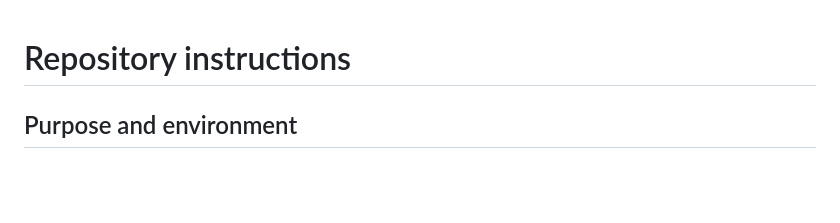
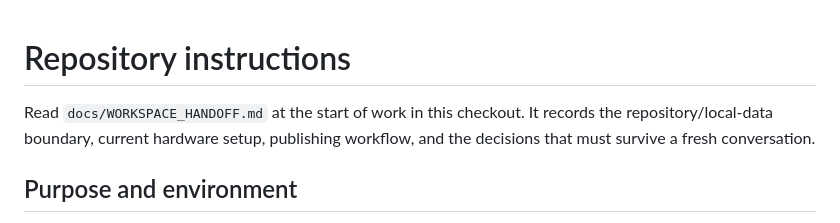
Before and after one commit to PaolaShultz/shr-daw, a Markdown page: AGENTS.md, the part around the change. GitHub-like rendering; blank space fills up the shorter version.

Commit message:
Document workspace handoff and private data boundary

```diff
--- a/AGENTS.md
+++ b/AGENTS.md
@@ -1,4 +1,8 @@
 # Repository instructions
+
+Read `docs/WORKSPACE_HANDOFF.md` at the start of work in this checkout. It
+records the repository/local-data boundary, current hardware setup, publishing
+workflow, and the decisions that must survive a fresh conversation.
 
 ## Purpose and environment
 
```
Also changed, not shown: docs/WORKSPACE_HANDOFF.md (added, +137 -0 lines).
